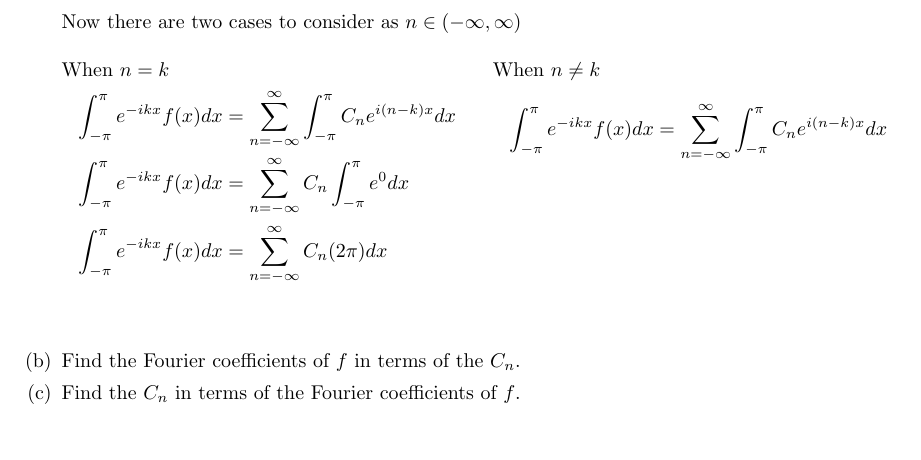
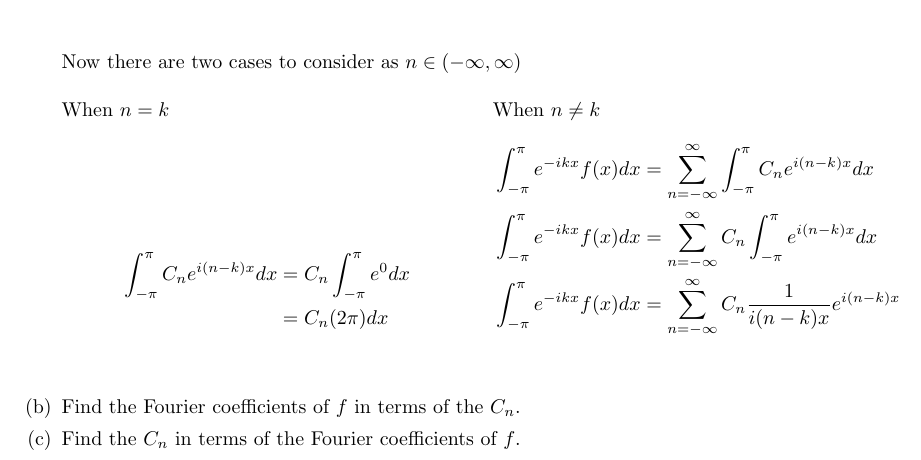
Before and after one commit to poonkeegan/school, a LaTeX document (matb42/a2.tex): part of page 10 of 10, cut so that both start at the same text. Compiled offline with pdfLaTeX.

Commit message:
Tue Jan 23 19:24:14 EST 2018

```diff
--- a/matb42/a2.tex
+++ b/matb42/a2.tex
@@ -365,13 +365,14 @@ Now there are two cases to consider as $n \in (-\infty, \infty)$
 \noindent
 When $n = k$
 \begin{align*}
-    \int_{-\pi}^{\pi}e^{-ikx}f(x) dx &=  \sum_{n=-\infty}^\infty \int_{-\pi}^{\pi}C_ne^{i(n-k)x}dx \\
-    \int_{-\pi}^{\pi}e^{-ikx}f(x) dx &=  \sum_{n=-\infty}^\infty C_n\int_{-\pi}^{\pi}e^{0}dx \\
-    \int_{-\pi}^{\pi}e^{-ikx}f(x) dx &=  \sum_{n=-\infty}^\infty C_n(2\pi)dx \\
+    \int_{-\pi}^{\pi}C_ne^{i(n-k)x}dx &= C_n\int_{-\pi}^{\pi}e^{0}dx \\
+    &=C_n(2\pi)dx \\
 \end{align*}
 When $n \not = k$
 \begin{align*}
     \int_{-\pi}^{\pi}e^{-ikx}f(x) dx &=  \sum_{n=-\infty}^\infty \int_{-\pi}^{\pi}C_ne^{i(n-k)x}dx \\
+    \int_{-\pi}^{\pi}e^{-ikx}f(x) dx &=  \sum_{n=-\infty}^\infty C_n\int_{-\pi}^{\pi}e^{i(n-k)x}dx \\
+    \int_{-\pi}^{\pi}e^{-ikx}f(x) dx &=  \sum_{n=-\infty}^\infty C_n\frac{1}{i(n-k)x}e^{i(n-k)x} \\
 \end{align*}
 \end{multicols}
 \item Find the Fourier coefficients of $f$ in terms of the $C_n$.
```
Also changed, not shown: matb42/a2.pdf.
